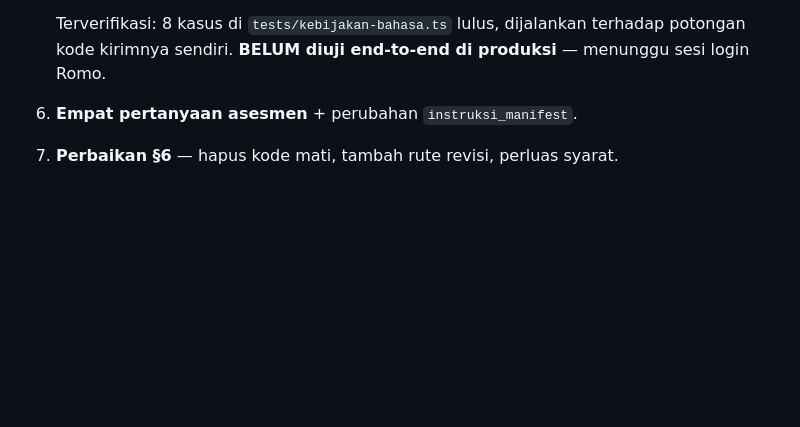
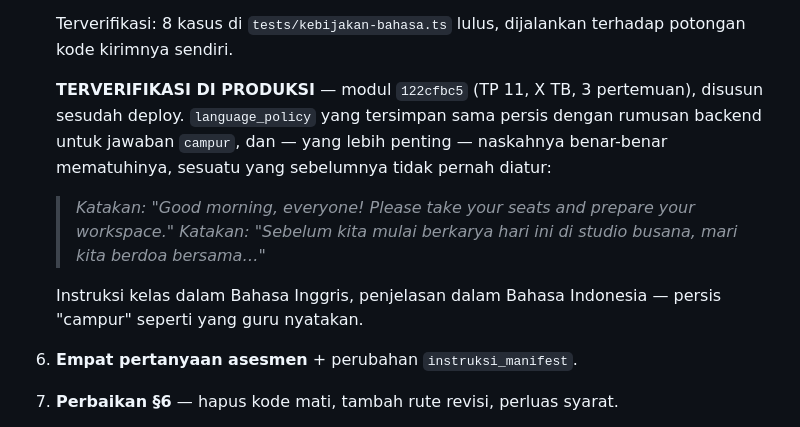
Before and after one commit to teguhalficahlin-del/kelasku, a Markdown page: docs/SPEC-REVISI-ALUR-PERTANYAAN.md, the part around the change. GitHub-like rendering; blank space fills up the shorter version.

Commit message:
docs: Tahap 5 terverifikasi di produksi — naskah mematuhi bahasa pilihan guru
Co-Authored-By: Claude Opus 5 <noreply@anthropic.com>

```diff
--- a/docs/SPEC-REVISI-ALUR-PERTANYAAN.md
+++ b/docs/SPEC-REVISI-ALUR-PERTANYAAN.md
@@ -458,7 +458,17 @@ Bertahap, tiap tahap bisa diverifikasi sendiri (§21.3 poin 6).
 
    Terverifikasi: 8 kasus di `tests/kebijakan-bahasa.ts` lulus, dijalankan
    terhadap potongan kode kirimnya sendiri.
-   **BELUM diuji end-to-end di produksi** — menunggu sesi login Romo.
+
+   **TERVERIFIKASI DI PRODUKSI** — modul `122cfbc5` (TP 11, X TB, 3 pertemuan),
+   disusun sesudah deploy. `language_policy` yang tersimpan sama persis dengan
+   rumusan backend untuk jawaban `campur`, dan — yang lebih penting — naskahnya
+   benar-benar mematuhinya, sesuatu yang sebelumnya tidak pernah diatur:
+
+   > *Katakan: "Good morning, everyone! Please take your seats and prepare your workspace."*
+   > *Katakan: "Sebelum kita mulai berkarya hari ini di studio busana, mari kita berdoa bersama…"*
+
+   Instruksi kelas dalam Bahasa Inggris, penjelasan dalam Bahasa Indonesia —
+   persis "campur" seperti yang guru nyatakan.
 6. **Empat pertanyaan asesmen** + perubahan `instruksi_manifest`.
 7. **Perbaikan §6** — hapus kode mati, tambah rute revisi, perluas syarat.
 
```
